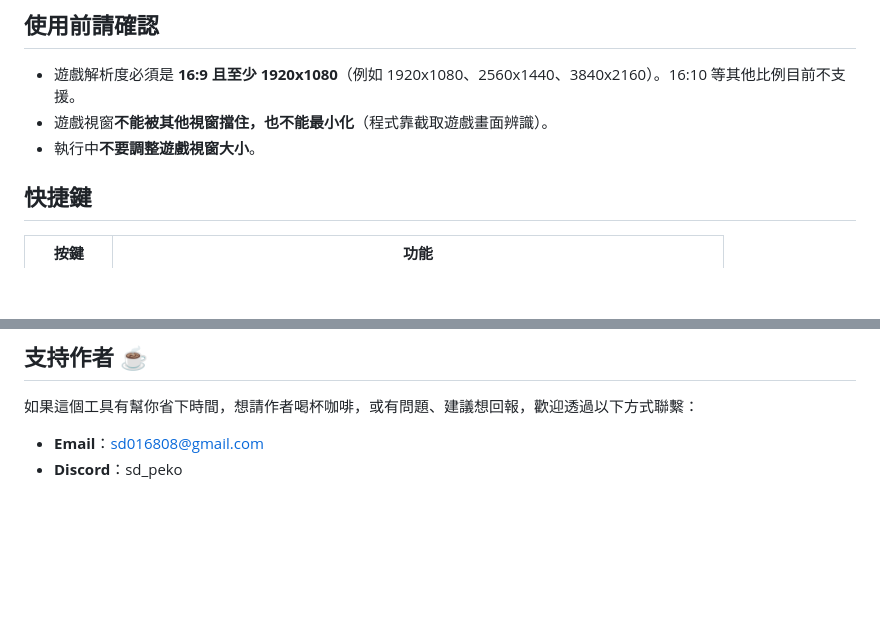
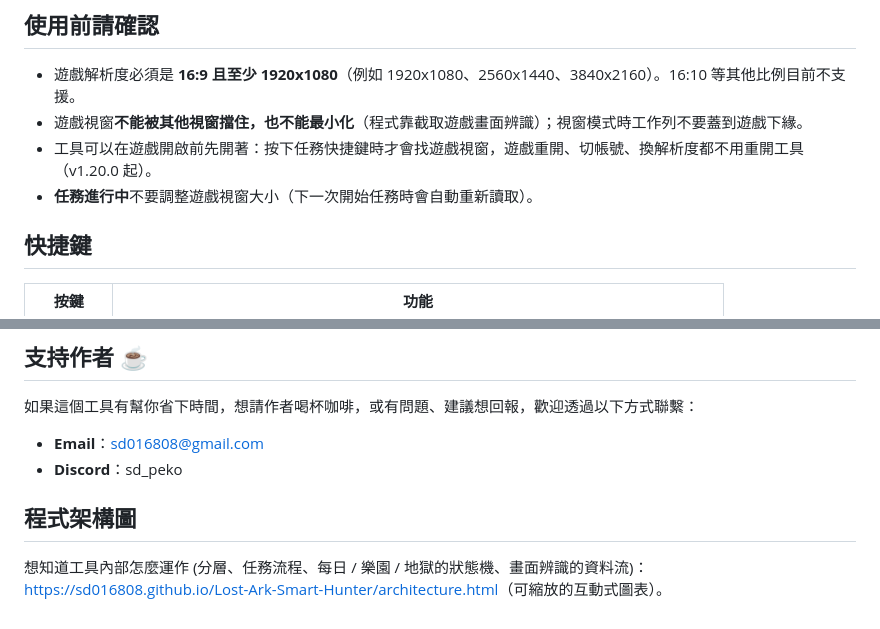
Before and after one commit to sd016808/Lost-Ark-Smart-Hunter, a Markdown page: README.md, 2 parts joined by grey strips. GitHub-like rendering; blank space fills up the shorter version.

Commit message:
docs: 更新使用說明

```diff
--- a/README.md
+++ b/README.md
@@ -18,8 +18,9 @@ Lost Ark (失落的方舟) 自動化工具：自動重播錄好的副本路線
 ## 使用前請確認
 
 - 遊戲解析度必須是 **16:9 且至少 1920x1080**（例如 1920x1080、2560x1440、3840x2160）。16:10 等其他比例目前不支援。
-- 遊戲視窗**不能被其他視窗擋住，也不能最小化**（程式靠截取遊戲畫面辨識）。
-- 執行中**不要調整遊戲視窗大小**。
+- 遊戲視窗**不能被其他視窗擋住，也不能最小化**（程式靠截取遊戲畫面辨識）；視窗模式時工作列不要蓋到遊戲下緣。
+- 工具可以在遊戲開啟前先開著：按下任務快捷鍵時才會找遊戲視窗，遊戲重開、切帳號、換解析度都不用重開工具（v1.20.0 起）。
+- **任務進行中**不要調整遊戲視窗大小（下一次開始任務時會自動重新讀取）。
 
 ## 快捷鍵
 
@@ -130,3 +131,7 @@ Lost Ark (失落的方舟) 自動化工具：自動重播錄好的副本路線
 
 - **Email**：sd016808@gmail.com
 - **Discord**：sd_peko
+
+## 程式架構圖
+
+想知道工具內部怎麼運作 (分層、任務流程、每日 / 樂園 / 地獄的狀態機、畫面辨識的資料流)：<https://sd016808.github.io/Lost-Ark-Smart-Hunter/architecture.html>（可縮放的互動式圖表）。
```
